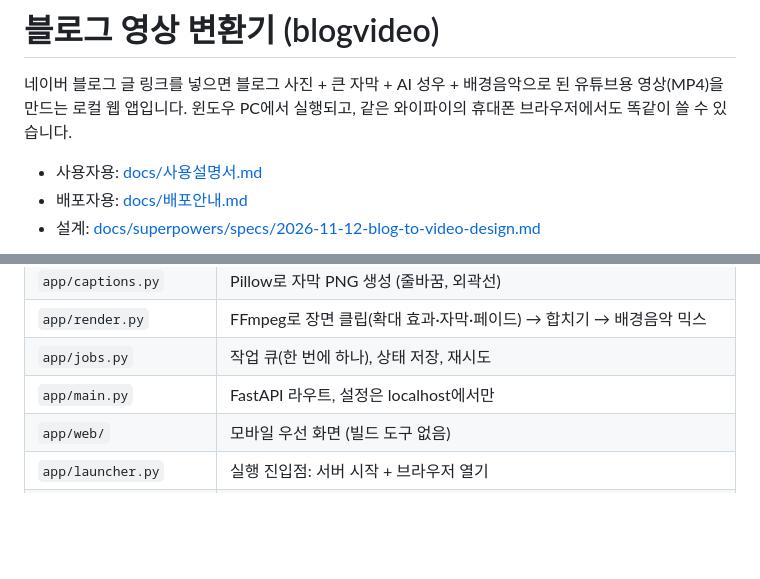
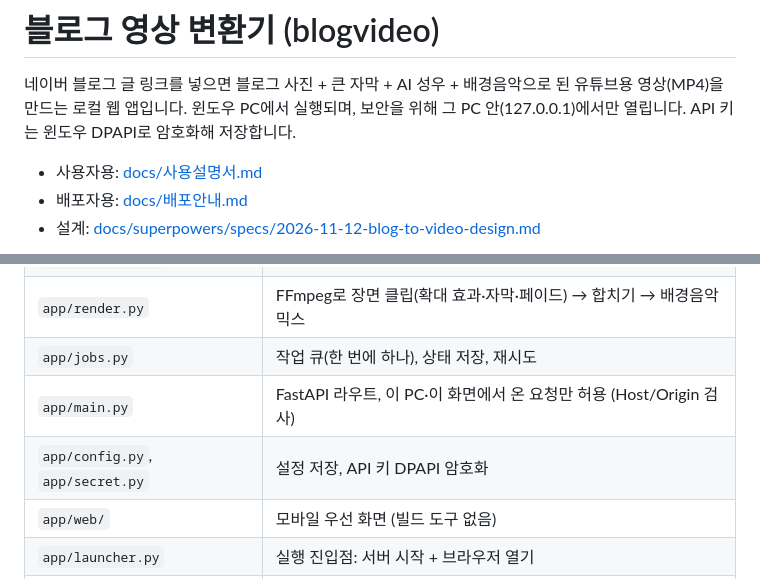
Before and after one commit to sinhyo7536-ops/blogvideo, a Markdown page: README.md, 2 parts joined by grey strips. Drawn GitHub-style; blank space fills up the shorter version.

```diff
--- a/README.md
+++ b/README.md
@@ -1,7 +1,7 @@
 # 블로그 영상 변환기 (blogvideo)
 
 네이버 블로그 글 링크를 넣으면 블로그 사진 + 큰 자막 + AI 성우 + 배경음악으로 된 유튜브용 영상(MP4)을 만드는 로컬 웹 앱입니다.
-윈도우 PC에서 실행되고, 같은 와이파이의 휴대폰 브라우저에서도 똑같이 쓸 수 있습니다.
+윈도우 PC에서 실행되며, 보안을 위해 그 PC 안(127.0.0.1)에서만 열립니다. API 키는 윈도우 DPAPI로 암호화해 저장합니다.
 
 - 사용자용: [docs/사용설명서.md](docs/사용설명서.md)
 - 배포자용: [docs/배포안내.md](docs/배포안내.md)
@@ -17,7 +17,8 @@
 | `app/captions.py` | Pillow로 자막 PNG 생성 (줄바꿈, 외곽선) |
 | `app/render.py` | FFmpeg로 장면 클립(확대 효과·자막·페이드) → 합치기 → 배경음악 믹스 |
 | `app/jobs.py` | 작업 큐(한 번에 하나), 상태 저장, 재시도 |
-| `app/main.py` | FastAPI 라우트, 설정은 localhost에서만 |
+| `app/main.py` | FastAPI 라우트, 이 PC·이 화면에서 온 요청만 허용 (Host/Origin 검사) |
+| `app/config.py`, `app/secret.py` | 설정 저장, API 키 DPAPI 암호화 |
 | `app/web/` | 모바일 우선 화면 (빌드 도구 없음) |
 | `app/launcher.py` | 실행 진입점: 서버 시작 + 브라우저 열기 |
 | `packaging/` | PyInstaller spec, Inno Setup 스크립트, 배경음악 생성기 |
```
Also changed, not shown: docs/배포안내.md (+9 -4 lines), docs/사용설명서.md (+7 -21 lines), docs/images/01_시작화면.png, docs/images/04_설정.png, 14 other files.
